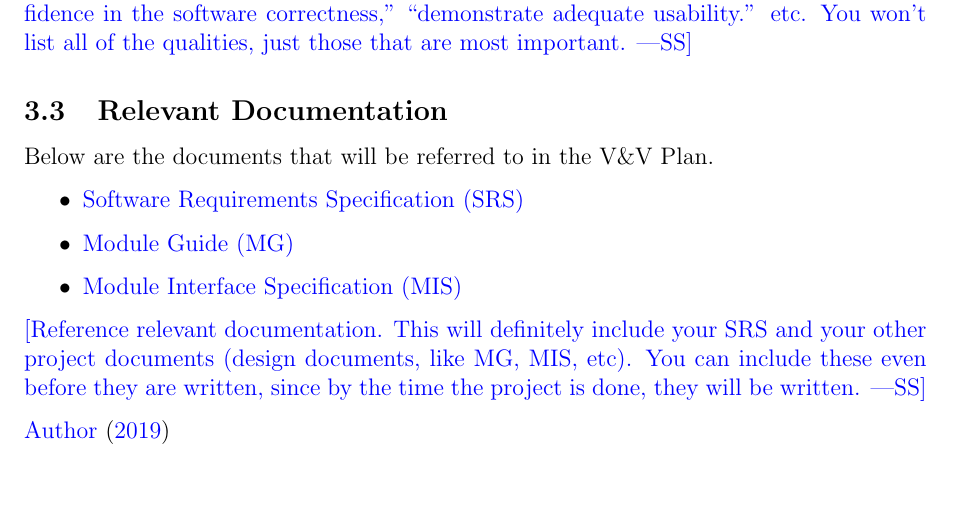
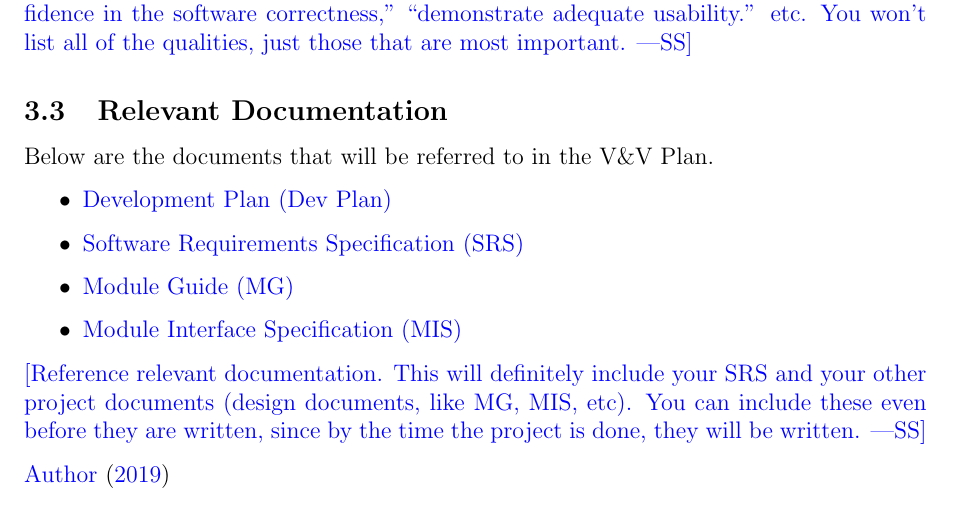
Before and after one commit to arkinmodi/project-sayyara, a LaTeX document (docs/VnVPlan/VnVPlan.tex): part of page 6 of 15, cut so that both start at the same text. Compiled offline with pdfLaTeX.

Commit message:
Add dev plan to relevant docs

```diff
--- a/docs/VnVPlan/VnVPlan.tex
+++ b/docs/VnVPlan/VnVPlan.tex
@@ -95,12 +95,10 @@ This document ... \wss{provide an introductory blurb and roadmap of the Verifica
 Below are the documents that will be referred to in the V\&V Plan.
 
 \begin{itemize}
-	\item \href{https://github.com/arkinmodi/project-sayyara/blob/main/docs/SRS/SRS.pdf}{Software
-		      Requirements Specification (SRS)}
-	\item \href{https://github.com/arkinmodi/project-sayyara/blob/main/docs/Design/MG/MG.pdf}{Module
-		      Guide (MG)}
-	\item \href{https://github.com/arkinmodi/project-sayyara/blob/main/docs/Design/MIS/MIS.pdf}{Module
-		      Interface Specification (MIS)}
+	\item \href{https://github.com/arkinmodi/project-sayyara/blob/main/docs/DevelopmentPlan/DevelopmentPlan.pdf}{Development Plan (Dev Plan)}
+	\item \href{https://github.com/arkinmodi/project-sayyara/blob/main/docs/SRS/SRS.pdf}{Software Requirements Specification (SRS)}
+	\item \href{https://github.com/arkinmodi/project-sayyara/blob/main/docs/Design/MG/MG.pdf}{Module Guide (MG)}
+	\item \href{https://github.com/arkinmodi/project-sayyara/blob/main/docs/Design/MIS/MIS.pdf}{Module Interface Specification (MIS)}
 \end{itemize}
 
 \wss{Reference relevant documentation.  This will definitely include your SRS
```
